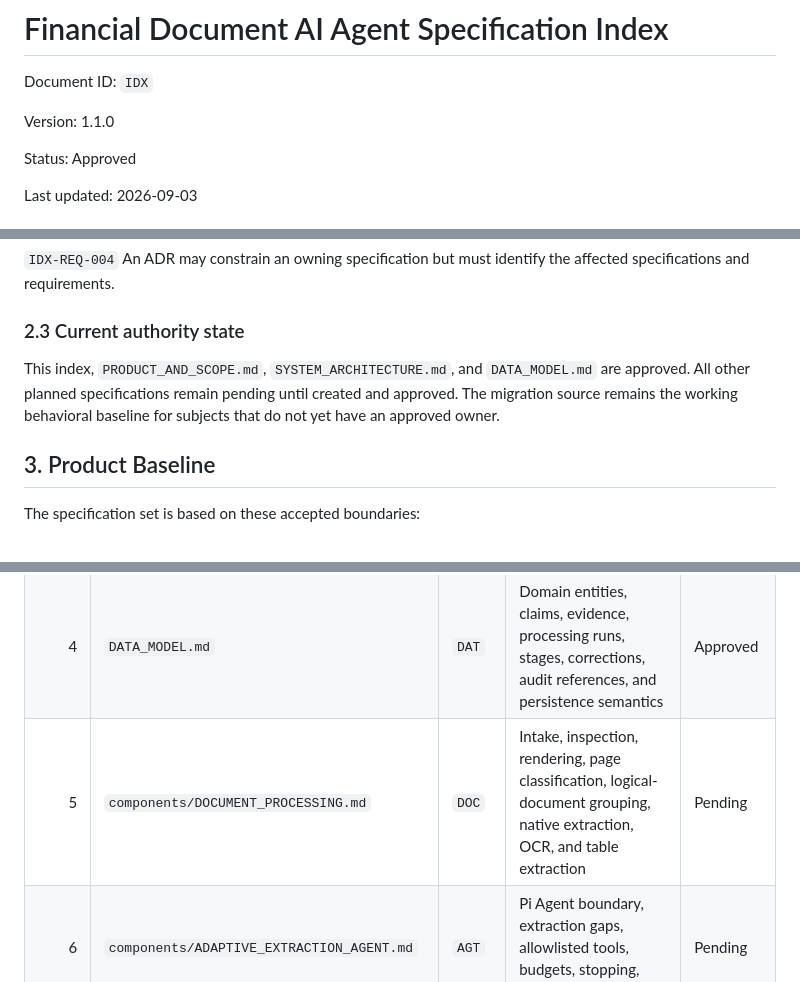
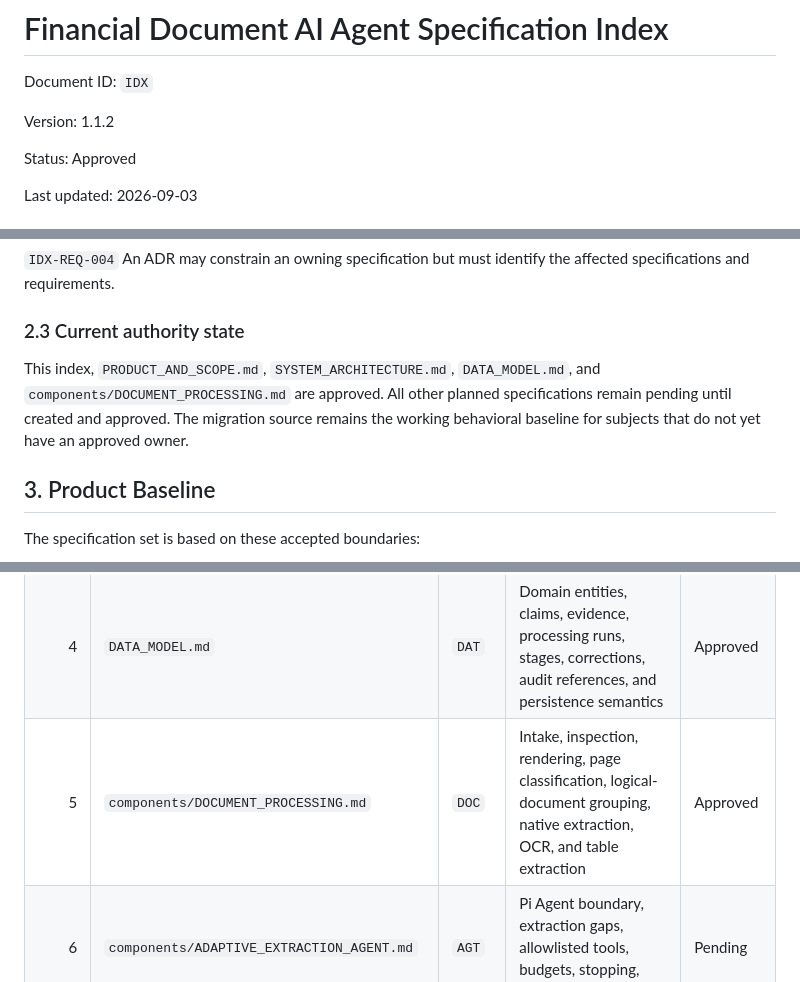
Before and after one commit to skang10/fin-processing-agent, a Markdown page: specs/INDEX.md, 3 parts joined by grey strips. Drawn GitHub-style.

Commit message:
docs: approve document processing specification

```diff
--- a/specs/INDEX.md
+++ b/specs/INDEX.md
@@ -2,7 +2,7 @@
 
 Document ID: `IDX`
 
-Version: 1.1.0
+Version: 1.1.2
 
 Status: Approved
 
@@ -41,7 +41,7 @@ The following order applies when project documents conflict:
 
 ### 2.3 Current authority state
 
-This index, `PRODUCT_AND_SCOPE.md`, `SYSTEM_ARCHITECTURE.md`, and `DATA_MODEL.md` are approved. All other planned specifications remain pending until created and approved. The migration source remains the working behavioral baseline for subjects that do not yet have an approved owner.
+This index, `PRODUCT_AND_SCOPE.md`, `SYSTEM_ARCHITECTURE.md`, `DATA_MODEL.md`, and `components/DOCUMENT_PROCESSING.md` are approved. All other planned specifications remain pending until created and approved. The migration source remains the working behavioral baseline for subjects that do not yet have an approved owner.
 
 ## 3. Product Baseline
 
@@ -68,7 +68,7 @@ Normative product scope belongs to `PRODUCT_AND_SCOPE.md`. This section is an in
 | 2 | `PRODUCT_AND_SCOPE.md` | `PRD` | Users, use cases, V1 scope, exclusions, outcomes, and product acceptance | Approved |
 | 3 | `SYSTEM_ARCHITECTURE.md` | `ARC` | System boundaries, components, trust boundaries, processing flow, and cross-cutting architecture | Approved |
 | 4 | `DATA_MODEL.md` | `DAT` | Domain entities, claims, evidence, processing runs, stages, corrections, audit references, and persistence semantics | Approved |
-| 5 | `components/DOCUMENT_PROCESSING.md` | `DOC` | Intake, inspection, rendering, page classification, logical-document grouping, native extraction, OCR, and table extraction | Pending |
+| 5 | `components/DOCUMENT_PROCESSING.md` | `DOC` | Intake, inspection, rendering, page classification, logical-document grouping, native extraction, OCR, and table extraction | Approved |
 | 6 | `components/ADAPTIVE_EXTRACTION_AGENT.md` | `AGT` | Pi Agent boundary, extraction gaps, allowlisted tools, budgets, stopping, and escalation | Pending |
 | 7 | `components/VALIDATION_AND_DISPOSITION.md` | `VAL` | Entity matching, validation-rule architecture, findings, and deterministic recommended-disposition mapping | Pending |
 | 8 | `components/REVIEW_WORKBENCH.md` | `UI` | Reviewer workflows, evidence viewer, corrections, audit timeline, and annotation mode | Pending |
```
Also changed, not shown: other parts of specs/INDEX.md (+2 -0 lines), specs/components/DOCUMENT_PROCESSING.md (added, +380 -0 lines).
